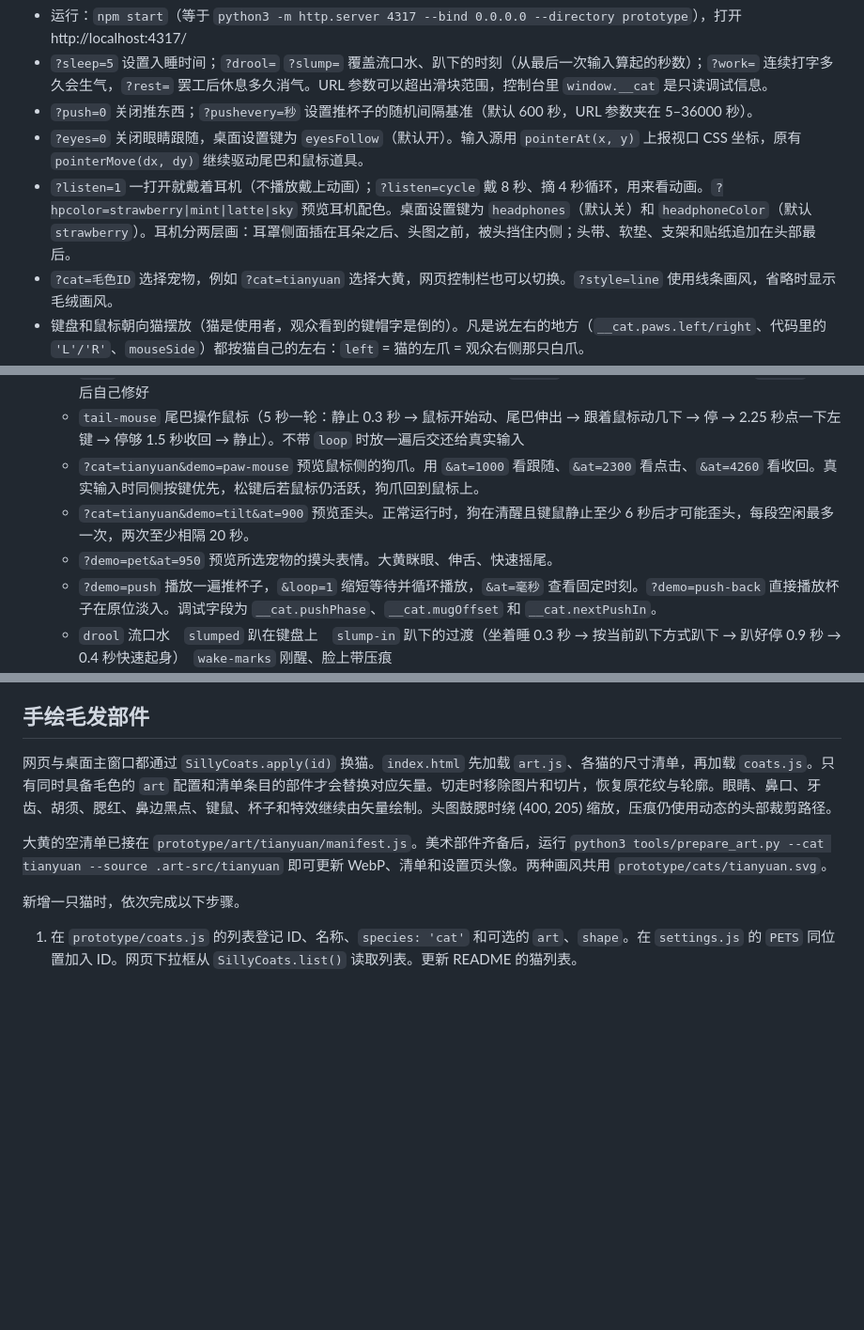
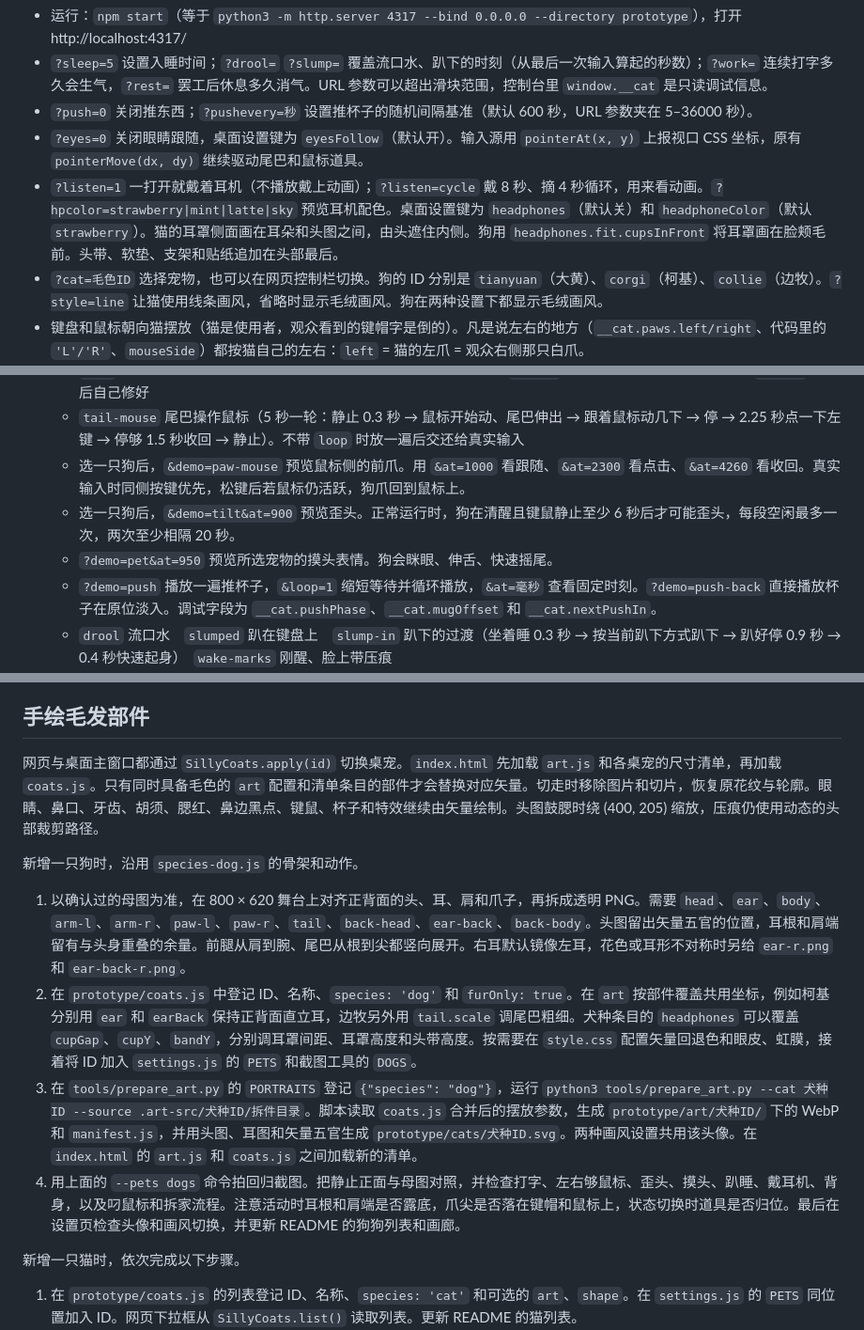
Before and after one commit to S0u1/silly-cat, a Markdown page: docs/DEVELOPMENT.md, 3 parts joined by grey strips. Shown at 94% size. Drawn GitHub-style; blank space fills up the shorter version.

```diff
--- a/docs/DEVELOPMENT.md
+++ b/docs/DEVELOPMENT.md
@@ -6,8 +6,8 @@
 - `?sleep=5` 设置入睡时间；`?drool=` `?slump=` 覆盖流口水、趴下的时刻（从最后一次输入算起的秒数）；`?work=` 连续打字多久会生气，`?rest=` 罢工后休息多久消气。URL 参数可以超出滑块范围，控制台里 `window.__cat` 是只读调试信息。
 - `?push=0` 关闭推东西；`?pushevery=秒` 设置推杯子的随机间隔基准（默认 600 秒，URL 参数夹在 5–36000 秒）。
 - `?eyes=0` 关闭眼睛跟随，桌面设置键为 `eyesFollow`（默认开）。输入源用 `pointerAt(x, y)` 上报视口 CSS 坐标，原有 `pointerMove(dx, dy)` 继续驱动尾巴和鼠标道具。
-- `?listen=1` 一打开就戴着耳机（不播放戴上动画）；`?listen=cycle` 戴 8 秒、摘 4 秒循环，用来看动画。`?hpcolor=strawberry|mint|latte|sky` 预览耳机配色。桌面设置键为 `headphones`（默认关）和 `headphoneColor`（默认 `strawberry`）。耳机分两层画：耳罩侧面插在耳朵之后、头图之前，被头挡住内侧；头带、软垫、支架和贴纸追加在头部最后。
-- `?cat=毛色ID` 选择宠物，例如 `?cat=tianyuan` 选择大黄，网页控制栏也可以切换。`?style=line` 使用线条画风，省略时显示毛绒画风。
+- `?listen=1` 一打开就戴着耳机（不播放戴上动画）；`?listen=cycle` 戴 8 秒、摘 4 秒循环，用来看动画。`?hpcolor=strawberry|mint|latte|sky` 预览耳机配色。桌面设置键为 `headphones`（默认关）和 `headphoneColor`（默认 `strawberry`）。猫的耳罩侧面画在耳朵和头图之间，由头遮住内侧。狗用 `headphones.fit.cupsInFront` 将耳罩画在脸颊毛前。头带、软垫、支架和贴纸追加在头部最后。
+- `?cat=毛色ID` 选择宠物，也可以在网页控制栏切换。狗的 ID 分别是 `tianyuan`（大黄）、`corgi`（柯基）、`collie`（边牧）。`?style=line` 让猫使用线条画风，省略时显示毛绒画风。狗在两种设置下都显示毛绒画风。
 - 键盘和鼠标朝向猫摆放（猫是使用者，观众看到的键帽字是倒的）。凡是说左右的地方（`__cat.paws.left/right`、代码里的 `'L'/'R'`、`mouseSide`）都按猫自己的左右：`left` = 猫的左爪 = 观众右侧那只白爪。
 - 猫用尾巴操作鼠标：鼠标一动，尾巴从身后绕过身体一侧（鼠标在哪边就绕哪边）伸到前面，尾尖搭在鼠标上跟着动；点击时尾尖压到按的那颗键上，松开弹一下；鼠标停下 1.5 秒后收回身后接着摆。伸出 0.38 秒、收回 0.52 秒。两只爪子一直留在键盘上照常打字（空格默认用鼠标那一侧的爪，它正按着别的键就换另一只）。只有发飙抓鼠标砸、消气后修鼠标时才用爪子；发飙时尾巴先收回去再抓。`prefers-reduced-motion` 下尾巴直接切换，不做过渡。
 - 猫操作鼠标的调试字段：`__cat.paws.left/right` 是爪子此刻的目标（键名、`rest`、发飙/修理时的 `rage`/`repair` 等），不会再出现 `mouse`；`__cat.mouseSide` 仍是鼠标摆在猫的哪一侧；`__cat.tail` 是尾巴和鼠标的关系：`idle` 收在身后、`reaching` 伸出途中、`on-mouse` 搭在鼠标上、`retracting` 收回途中；`__cat.tailReach` 是伸出进度 0–1（按渲染帧推进，后台标签页里会落后）。
@@ -16,9 +16,9 @@
   - `tired` 累了　`sigh` 叹气循环（每 1.6 秒一次）　`angry` 生气（可以照常打字看点头）
   - `rage` 整段发飙（砸键盘、抓起鼠标砸碎；不循环时之后进入罢工）　`strike` 罢工（一直罢工，不会消气）　`repair` 消气后自己修好
   - `tail-mouse` 尾巴操作鼠标（5 秒一轮：静止 0.3 秒 → 鼠标开始动、尾巴伸出 → 跟着鼠标动几下 → 停 → 2.25 秒点一下左键 → 停够 1.5 秒收回 → 静止）。不带 `loop` 时放一遍后交还给真实输入
-  - `?cat=tianyuan&demo=paw-mouse` 预览鼠标侧的狗爪。用 `&at=1000` 看跟随、`&at=2300` 看点击、`&at=4260` 看收回。真实输入时同侧按键优先，松键后若鼠标仍活跃，狗爪回到鼠标上。
-  - `?cat=tianyuan&demo=tilt&at=900` 预览歪头。正常运行时，狗在清醒且键鼠静止至少 6 秒后才可能歪头，每段空闲最多一次，两次至少相隔 20 秒。
-  - `?demo=pet&at=950` 预览所选宠物的摸头表情。大黄眯眼、伸舌、快速摇尾。
+  - 选一只狗后，`&demo=paw-mouse` 预览鼠标侧的前爪。用 `&at=1000` 看跟随、`&at=2300` 看点击、`&at=4260` 看收回。真实输入时同侧按键优先，松键后若鼠标仍活跃，狗爪回到鼠标上。
+  - 选一只狗后，`&demo=tilt&at=900` 预览歪头。正常运行时，狗在清醒且键鼠静止至少 6 秒后才可能歪头，每段空闲最多一次，两次至少相隔 20 秒。
+  - `?demo=pet&at=950` 预览所选宠物的摸头表情。狗会眯眼、伸舌、快速摇尾。
   - `?demo=push` 播放一遍推杯子，`&loop=1` 缩短等待并循环播放，`&at=毫秒` 查看固定时刻。`?demo=push-back` 直接播放杯子在原位淡入。调试字段为 `__cat.pushPhase`、`__cat.mugOffset` 和 `__cat.nextPushIn`。
   - `drool` 流口水　`slumped` 趴在键盘上　`slump-in` 趴下的过渡（坐着睡 0.3 秒 → 按当前趴下方式趴下 → 趴好停 0.9 秒 → 0.4 秒快速起身）　`wake-marks` 刚醒、脸上带压痕
 - 趴下方式：每次进入趴下阶段随机选一种（各一半），`__cat.slumpStyle` 是当次实际用的方式。`?slump-style=nod|melt` 强制指定（调试用），可以和 `?demo=slump-in`、`?demo=slumped` 一起用；demo 不带它时在页面加载时随机选一次。两种都不伸手，爪子留在原位：
@@ -156,9 +156,14 @@ Tauri 2.12 起不再支持 Win7，Rust 1.78 起的标准库也要求 Win10。所
 
 ## 手绘毛发部件
 
-网页与桌面主窗口都通过 `SillyCoats.apply(id)` 换猫。`index.html` 先加载 `art.js`、各猫的尺寸清单，再加载 `coats.js`。只有同时具备毛色的 `art` 配置和清单条目的部件才会替换对应矢量。切走时移除图片和切片，恢复原花纹与轮廓。眼睛、鼻口、牙齿、胡须、腮红、鼻边黑点、键鼠、杯子和特效继续由矢量绘制。头图鼓腮时绕 (400, 205) 缩放，压痕仍使用动态的头部裁剪路径。
+网页与桌面主窗口都通过 `SillyCoats.apply(id)` 切换桌宠。`index.html` 先加载 `art.js` 和各桌宠的尺寸清单，再加载 `coats.js`。只有同时具备毛色的 `art` 配置和清单条目的部件才会替换对应矢量。切走时移除图片和切片，恢复原花纹与轮廓。眼睛、鼻口、牙齿、胡须、腮红、鼻边黑点、键鼠、杯子和特效继续由矢量绘制。头图鼓腮时绕 (400, 205) 缩放，压痕仍使用动态的头部裁剪路径。
 
-大黄的空清单已接在 `prototype/art/tianyuan/manifest.js`。美术部件齐备后，运行 `python3 tools/prepare_art.py --cat tianyuan --source .art-src/tianyuan` 即可更新 WebP、清单和设置页头像。两种画风共用 `prototype/cats/tianyuan.svg`。
+新增一只狗时，沿用 `species-dog.js` 的骨架和动作。
+
+1. 以确认过的母图为准，在 800 × 620 舞台上对齐正背面的头、耳、肩和爪子，再拆成透明 PNG。需要 `head`、`ear`、`body`、`arm-l`、`arm-r`、`paw-l`、`paw-r`、`tail`、`back-head`、`ear-back`、`back-body`。头图留出矢量五官的位置，耳根和肩端留有与头身重叠的余量。前腿从肩到腕、尾巴从根到尖都竖向展开。右耳默认镜像左耳，花色或耳形不对称时另给 `ear-r.png` 和 `ear-back-r.png`。
+2. 在 `prototype/coats.js` 中登记 ID、名称、`species: 'dog'` 和 `furOnly: true`。在 `art` 按部件覆盖共用坐标，例如柯基分别用 `ear` 和 `earBack` 保持正背面直立耳，边牧另外用 `tail.scale` 调尾巴粗细。犬种条目的 `headphones` 可以覆盖 `cupGap`、`cupY`、`bandY`，分别调耳罩间距、耳罩高度和头带高度。按需要在 `style.css` 配置矢量回退色和眼皮、虹膜，接着将 ID 加入 `settings.js` 的 `PETS` 和截图工具的 `DOGS`。
+3. 在 `tools/prepare_art.py` 的 `PORTRAITS` 登记 `{"species": "dog"}`，运行 `python3 tools/prepare_art.py --cat 犬种ID --source .art-src/犬种ID/拆件目录`。脚本读取 `coats.js` 合并后的摆放参数，生成 `prototype/art/犬种ID/` 下的 WebP 和 `manifest.js`，并用头图、耳图和矢量五官生成 `prototype/cats/犬种ID.svg`。两种画风设置共用该头像。在 `index.html` 的 `art.js` 和 `coats.js` 之间加载新的清单。
+4. 用上面的 `--pets dogs` 命令拍回归截图。把静止正面与母图对照，并检查打字、左右够鼠标、歪头、摸头、趴睡、戴耳机、背身，以及叼鼠标和拆家流程。注意活动时耳根和肩端是否露底，爪尖是否落在键帽和鼠标上，状态切换时道具是否归位。最后在设置页检查头像和画风切换，并更新 README 的狗狗列表和画廊。
 
 新增一只猫时，依次完成以下步骤。
 
```
Also changed, not shown: other parts of docs/DEVELOPMENT.md (+2 -2 lines), README.md (+12 -4 lines), docs/images/dogs.png (added), 7 other files.
